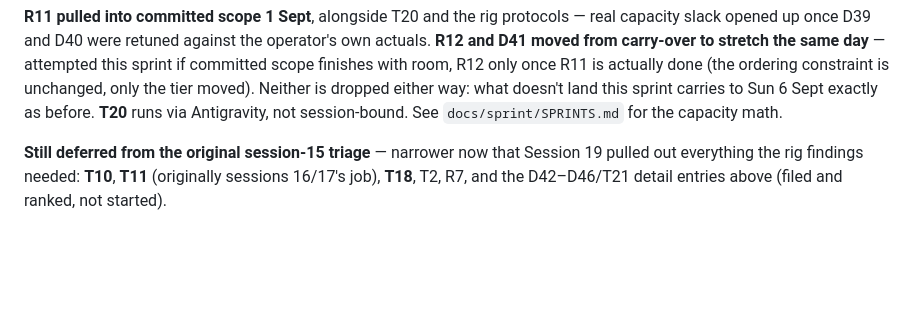
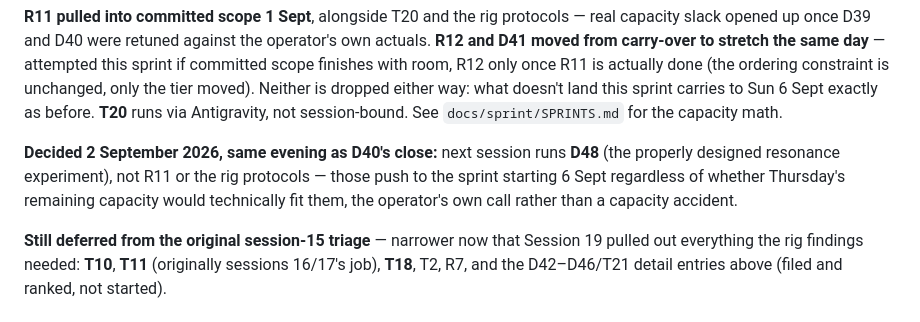
Before and after one commit to Picard1203/servo_mvp, a Markdown page: docs/BACKLOG.md, the part around the change. GitHub-like rendering; blank space fills up the shorter version.

Commit message:
note the decision to run D48 next session ahead of R11 and the rig protocols
Co-Authored-By: Claude Sonnet 5 <noreply@anthropic.com>

```diff
--- a/docs/BACKLOG.md
+++ b/docs/BACKLOG.md
@@ -41,6 +41,12 @@ with room, R12 only once R11 is actually done (the ordering constraint is
 unchanged, only the tier moved). Neither is dropped either way: what doesn't
 land this sprint carries to Sun 6 Sept exactly as before. **T20** runs via
 Antigravity, not session-bound. See `docs/sprint/SPRINTS.md` for the capacity math.
+
+**Decided 2 September 2026, same evening as D40's close:** next session
+runs **D48** (the properly designed resonance experiment), not R11 or the
+rig protocols — those push to the sprint starting 6 Sept regardless of
+whether Thursday's remaining capacity would technically fit them, the
+operator's own call rather than a capacity accident.
 
 **Still deferred from the original session-15 triage** — narrower now that
 Session 19 pulled out everything the rig findings needed: **T10**, **T11**
```
